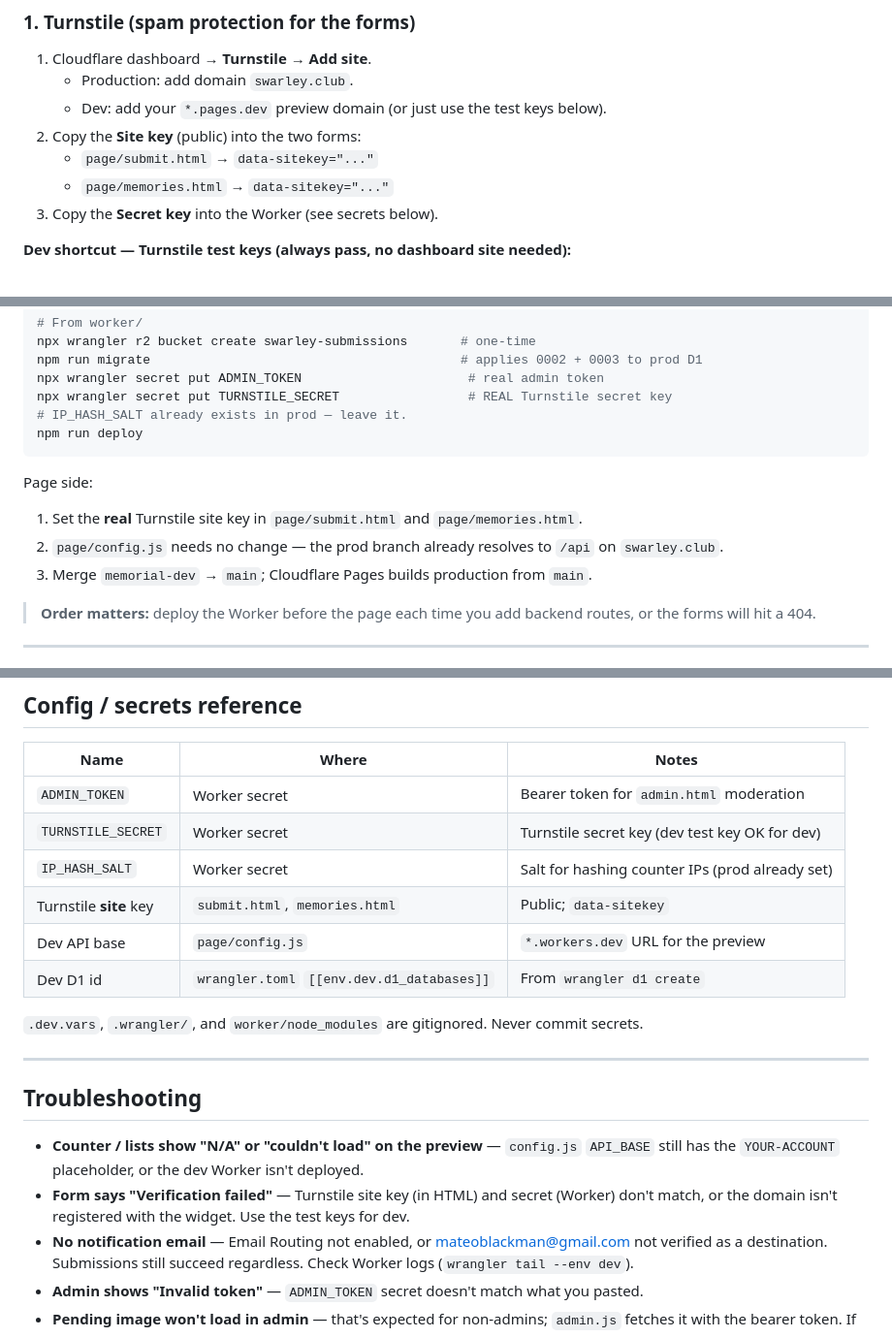
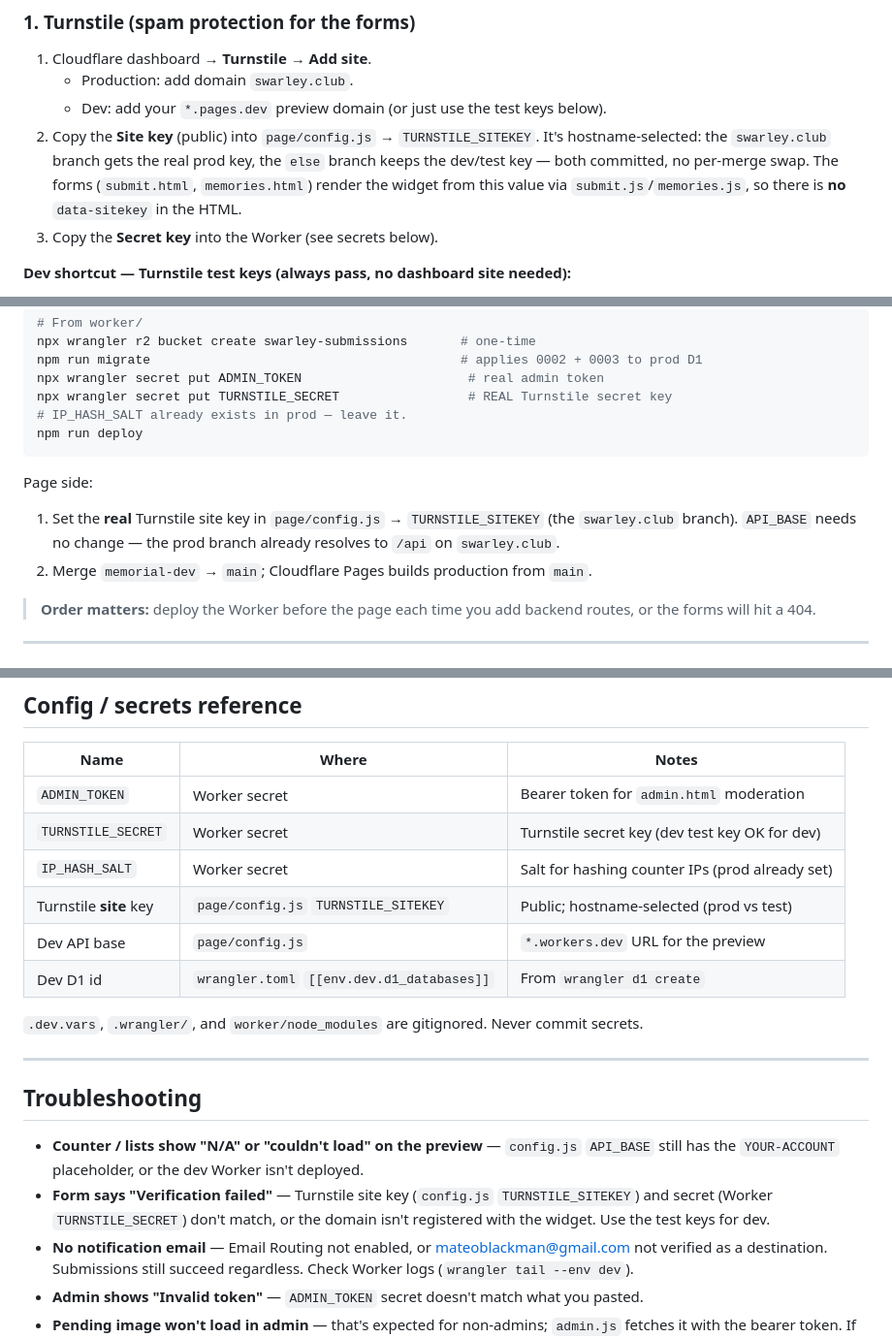
Before and after one commit to mblackman/swarley-club, a Markdown page: DEPLOY.md, 3 parts joined by grey strips. Shown at 97% size. GitHub-like rendering.

Commit message:
Update deploy instructions

````diff
--- a/DEPLOY.md
+++ b/DEPLOY.md
@@ -61,9 +61,11 @@ these yourself.
 1. Cloudflare dashboard → **Turnstile** → **Add site**.
    - Production: add domain `swarley.club`.
    - Dev: add your `*.pages.dev` preview domain (or just use the test keys below).
-2. Copy the **Site key** (public) into the two forms:
-   - `page/submit.html` → `data-sitekey="..."`
-   - `page/memories.html` → `data-sitekey="..."`
+2. Copy the **Site key** (public) into `page/config.js` → `TURNSTILE_SITEKEY`.
+   It's hostname-selected: the `swarley.club` branch gets the real prod key, the
+   `else` branch keeps the dev/test key — both committed, no per-merge swap. The
+   forms (`submit.html`, `memories.html`) render the widget from this value via
+   `submit.js`/`memories.js`, so there is **no** `data-sitekey` in the HTML.
 3. Copy the **Secret key** into the Worker (see secrets below).
 
 **Dev shortcut — Turnstile test keys (always pass, no dashboard site needed):**
@@ -142,11 +145,10 @@ npm run deploy
 ```
 
 Page side:
-1. Set the **real** Turnstile site key in `page/submit.html` and
-   `page/memories.html`.
-2. `page/config.js` needs no change — the prod branch already resolves to `/api`
-   on `swarley.club`.
-3. Merge `memorial-dev` → `main`; Cloudflare Pages builds production from `main`.
+1. Set the **real** Turnstile site key in `page/config.js` →
+   `TURNSTILE_SITEKEY` (the `swarley.club` branch). `API_BASE` needs no change —
+   the prod branch already resolves to `/api` on `swarley.club`.
+2. Merge `memorial-dev` → `main`; Cloudflare Pages builds production from `main`.
 
 > **Order matters:** deploy the Worker before the page each time you add backend
 > routes, or the forms will hit a 404.
@@ -193,7 +195,7 @@ the favorites list in `page/script.js`.
 | `ADMIN_TOKEN` | Worker secret | Bearer token for `admin.html` moderation |
 | `TURNSTILE_SECRET` | Worker secret | Turnstile secret key (dev test key OK for dev) |
 | `IP_HASH_SALT` | Worker secret | Salt for hashing counter IPs (prod already set) |
-| Turnstile **site** key | `submit.html`, `memories.html` | Public; `data-sitekey` |
+| Turnstile **site** key | `page/config.js` `TURNSTILE_SITEKEY` | Public; hostname-selected (prod vs test) |
 | Dev API base | `page/config.js` | `*.workers.dev` URL for the preview |
 | Dev D1 id | `wrangler.toml` `[[env.dev.d1_databases]]` | From `wrangler d1 create` |
 
@@ -207,9 +209,9 @@ secrets.
 - **Counter / lists show "N/A" or "couldn't load" on the preview** — `config.js`
   `API_BASE` still has the `YOUR-ACCOUNT` placeholder, or the dev Worker isn't
   deployed.
-- **Form says "Verification failed"** — Turnstile site key (in HTML) and secret
-  (Worker) don't match, or the domain isn't registered with the widget. Use the
-  test keys for dev.
+- **Form says "Verification failed"** — Turnstile site key (`config.js`
+  `TURNSTILE_SITEKEY`) and secret (Worker `TURNSTILE_SECRET`) don't match, or the
+  domain isn't registered with the widget. Use the test keys for dev.
 - **No notification email** — Email Routing not enabled, or
   mateoblackman@gmail.com not verified as a destination. Submissions still
   succeed regardless. Check Worker logs (`wrangler tail --env dev`).
````
Also changed, not shown: other parts of DEPLOY.md (+4 -3 lines).
